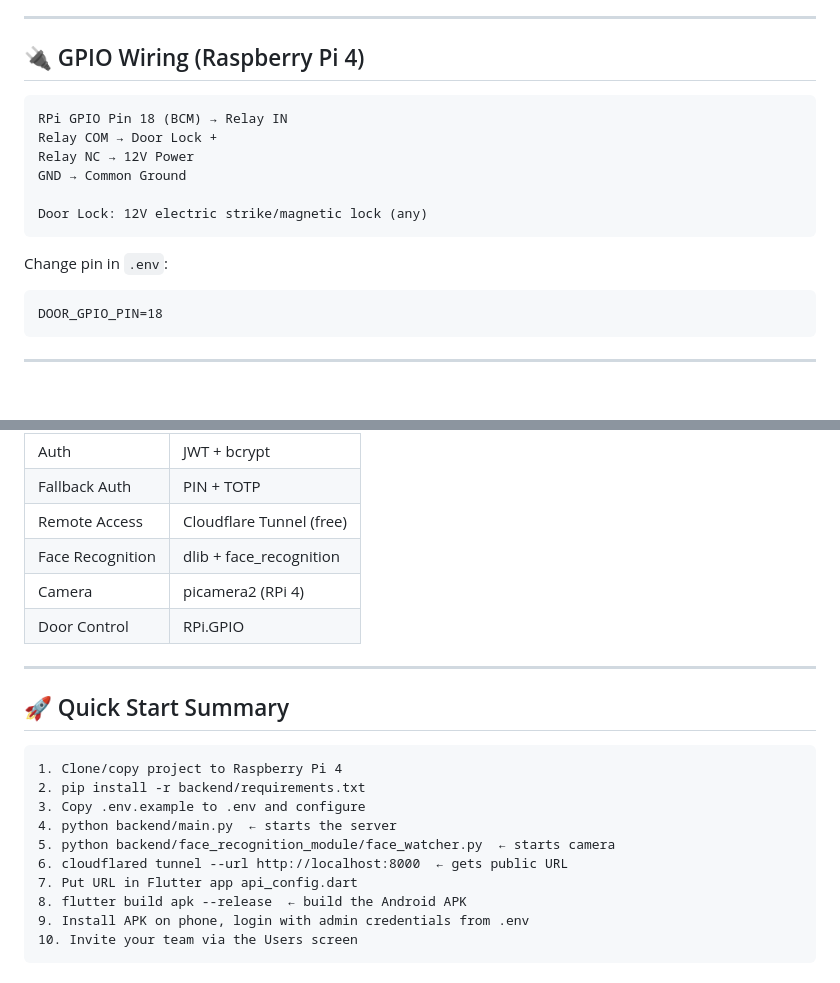
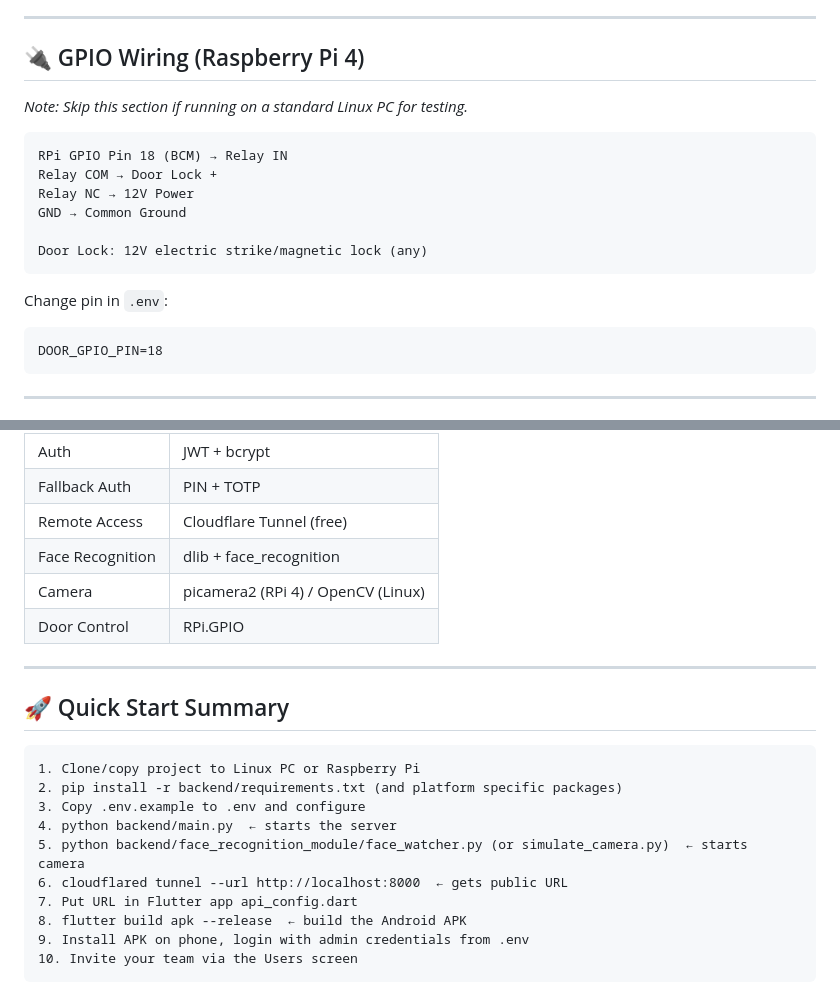
Before and after one commit to Neo-0013/smart-door-system, a Markdown page: README.md, 2 parts joined by grey strips. Drawn GitHub-style; blank space fills up the shorter version.

````diff
--- a/README.md
+++ b/README.md
@@ -187,7 +211,9 @@ flutter build apk --release
 
 ## 🔌 GPIO Wiring (Raspberry Pi 4)
 
-```
+*Note: Skip this section if running on a standard Linux PC for testing.*
+
+```text
 RPi GPIO Pin 18 (BCM) → Relay IN
 Relay COM → Door Lock +
 Relay NC → 12V Power
@@ -197,7 +223,7 @@ Door Lock: 12V electric strike/magnetic lock (any)
 ```
 
 Change pin in `.env`:
-```
+```text
 DOOR_GPIO_PIN=18
 ```
 
@@ -215,19 +241,19 @@ DOOR_GPIO_PIN=18
 | Fallback Auth | PIN + TOTP |
 | Remote Access | Cloudflare Tunnel (free) |
 | Face Recognition | dlib + face_recognition |
-| Camera | picamera2 (RPi 4) |
+| Camera | picamera2 (RPi 4) / OpenCV (Linux) |
 | Door Control | RPi.GPIO |
 
 ---
 
 ## 🚀 Quick Start Summary
 
-```
-1. Clone/copy project to Raspberry Pi 4
-2. pip install -r backend/requirements.txt
+```text
+1. Clone/copy project to Linux PC or Raspberry Pi
+2. pip install -r backend/requirements.txt (and platform specific packages)
 3. Copy .env.example to .env and configure
 4. python backend/main.py  ← starts the server
-5. python backend/face_recognition_module/face_watcher.py  ← starts camera
+5. python backend/face_recognition_module/face_watcher.py (or simulate_camera.py)  ← starts camera
 6. cloudflared tunnel --url http://localhost:8000  ← gets public URL
 7. Put URL in Flutter app api_config.dart
 8. flutter build apk --release  ← build the Android APK
````
Also changed, not shown: other parts of README.md (+31 -7 lines).
